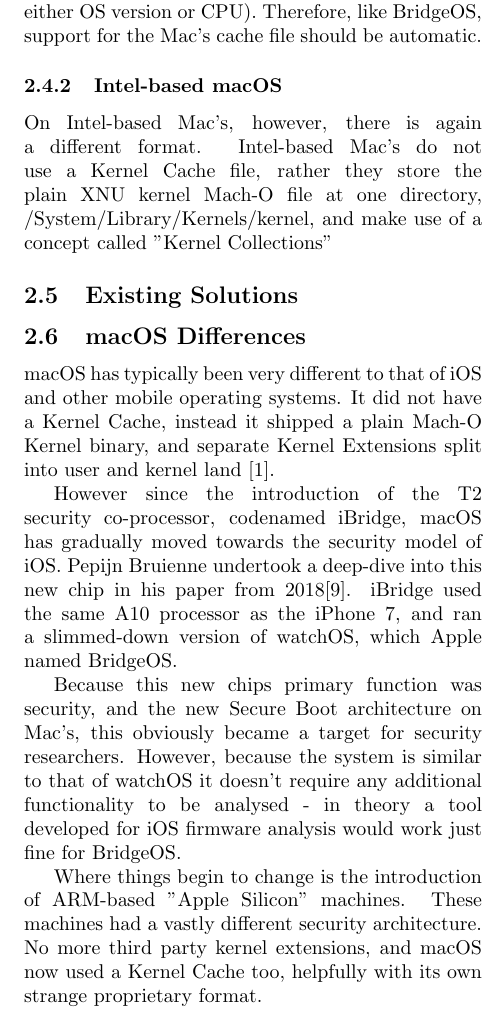
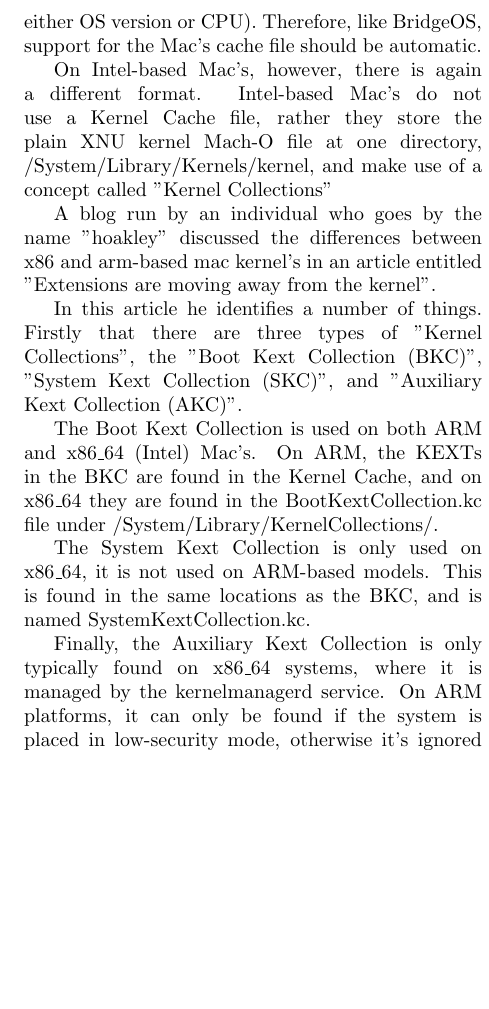
Before and after one commit to h3adshotzz/htoolv3, a LaTeX document (docs/Literature Review/main.tex, which reads docs/Literature Review/themes-macos.tex): part of one column of page 4 of 5, cut so that both start at the same text, the shorter picture padded with empty space. Compiled offline with pdfLaTeX.

Commit message:
rewrite of macos section. Needs referencing

```diff
--- a/docs/Literature Review/themes-macos.tex
+++ b/docs/Literature Review/themes-macos.tex
@@ -1,9 +1,8 @@
-\subsection{macOS Differences}
+\subsection{macOS}
 
-macOS has typically been very different to that of iOS and other mobile operating systems. It did not have a Kernel Cache, instead it shipped a plain Mach-O Kernel binary, and separate Kernel Extensions split into user and kernel land \cite{apple-system-kernel-macos}.
+% how the theme is relevant to your problem
 
-However since the introduction of the T2 security co-processor, codenamed iBridge, macOS has gradually moved towards the security model of iOS. Pepijn Bruienne undertook a deep-dive into this new chip in his paper from 2018\cite{duo-labs-t2-intro}. iBridge used the same A10 processor as the iPhone 7, and ran a slimmed-down version of watchOS, which Apple named BridgeOS.
+In the past macOS has typically remained a less restricted and locked-down operating system compared to iOS. macOS did not have a Kernel Cache, instead the OS shipped with a "Base Image" that contained an XNU kernel binary located at a specific directory, and kernel extensions located at another, separated into user-space and kernel-space KEXTs. They were all Mach-O's, they just weren't bundled together in a single file like with other Apple operating systems.
 
-Because this new chips primary function was security, and the new Secure Boot architecture on Mac's, this obviously became a target for security researchers. However, because the system is similar to that of watchOS it doesn't require any additional functionality to be analysed - in theory a tool developed for iOS firmware analysis would work just fine for BridgeOS.
+% a comparison of the findings from the sources relevant to your problem
 
-Where things begin to change is the introduction of ARM-based "Apple Silicon" machines. These machines had a vastly different security architecture. No more third party kernel extensions, and macOS now used a Kernel Cache too, helpfully with its own strange proprietary format.
@@ -11,0 +26,22 @@
+From this, we now understand that ARM-based Mac's use the same kernel cache as iOS and BridgeOS, and most likely the same format too (the Kernel cache format appears to be dependent on either OS version or CPU). Therefore, like BridgeOS, support for the Mac's cache file should be automatic.
+
+On Intel-based Mac's, however, there is again a different format. Intel-based Mac's do not use a Kernel Cache file, rather they store the plain XNU kernel Mach-O file at one directory, /System/Library/Kernels/kernel, and make use of a concept called "Kernel Collections"
+
+A blog run by an individual who goes by the name "hoakley" discussed the differences between x86 and arm-based mac kernel's in an article entitled "Extensions are moving away from the kernel".
+
+In this article he identifies a number of things. Firstly that there are three types of "Kernel Collections", the "Boot Kext Collection (BKC)", "System Kext Collection (SKC)", and "Auxiliary Kext Collection (AKC)".
+
+The Boot Kext Collection is used on both ARM and x86\_64 (Intel) Mac's. On ARM, the KEXTs in the BKC are found in the Kernel Cache, and on x86\_64 they are found in the BootKextCollection.kc file under /System/Library/KernelCollections/.
+
+The System Kext Collection is only used on x86\_64, it is not used on ARM-based models. This is found in the same locations as the BKC, and is named SystemKextCollection.kc.
+
+Finally, the Auxiliary Kext Collection is only typically found on x86\_64 systems, where it is managed by the kernelmanagerd service. On ARM platforms, it can only be found if the system is placed in low-security mode, otherwise it's ignored completely. \cite{hoakley-kexts}.
+
+
+% what you learnt collectively from these sources
+
+The information that these sources have provided has given me a good understanding of the way the Kernel is implemented on macOS. iBoot is the same on all platforms so there isn't much else to learn there, but the way the kernel and extensions worked on macOS was an area I was not familiar with prior to this project.
+
+% how the findings have influenced your initial solutions
+
+The findings have given me both the knowledge and confidence to implement support for analysing and reverse engineering the kernel, kernel cache and kernel collections on macOS for both Intel and ARM architectures into HTool.
```
Also changed, not shown: docs/Literature Review/themes-macos-and-reverse-engineering.tex (deleted, +0 -42 lines), docs/Literature Review/themes-macos.tex (17 more changed lines).
